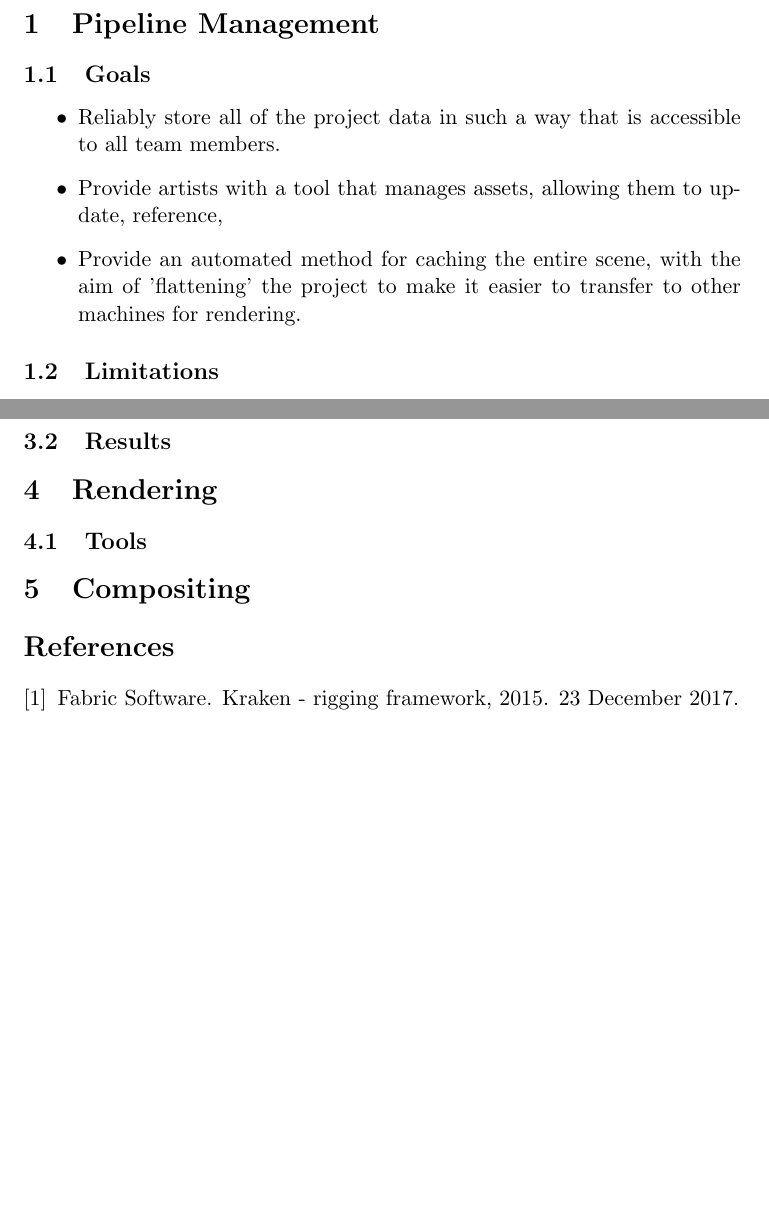
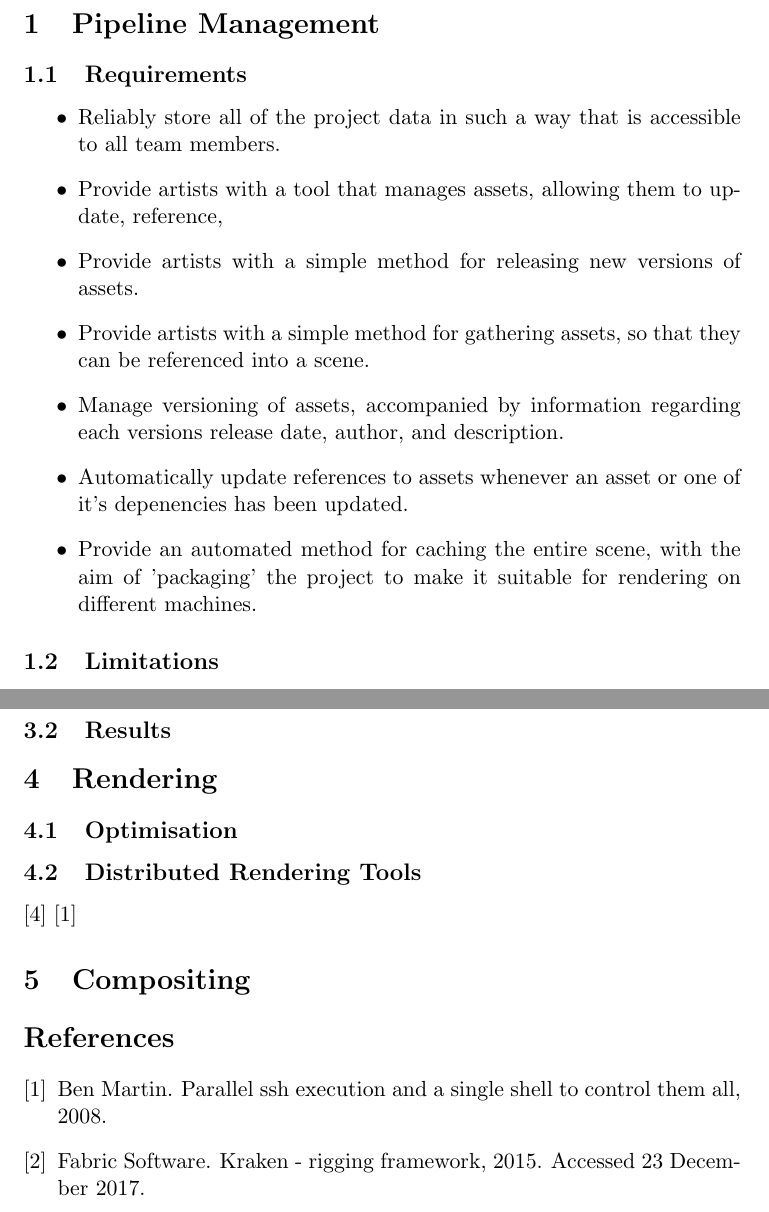
Before and after one commit to jw0z96/PipelineManagementTools, a LaTeX document (docs/Joe_Withers_Pipeline_Docs.tex, which reads docs/references.bib): two parts of pages 2 and 4 of 5 before the commit and two parts of pages 2 and 5 of 5 after it, joined at a grey line, cut so that both start at the same text, the shorter picture padded with empty space. The pictures show the PDF file docs/Joe_Withers_Pipeline_Docs.pdf that the author committed with the source.

Commit message:
more on docs

```diff
--- a/docs/Joe_Withers_Pipeline_Docs.tex
+++ b/docs/Joe_Withers_Pipeline_Docs.tex
@@ -12,7 +12,7 @@
 
 \section{Pipeline Management}
 
-\subsection{Goals}
+\subsection{Requirements}
 
 \begin{itemize}
 
@@ -20,16 +20,15 @@
 
 \item Provide artists with a tool that manages assets, allowing them to update, reference,
 
+\item Provide artists with a simple method for releasing new versions of assets.
 
-% \item Provide artists with a simple method for releasing new versions of assets.
+\item Provide artists with a simple method for gathering assets, so that they can be referenced into a scene.
 
-% \item Provide artists with a simple method for gathering assets, so that they can be referenced into a scene.
+\item Manage versioning of assets, accompanied by information regarding each versions release date, author, and  description.
 
-% \item Manage versioning of assets, accompanied by information regarding each versions release date, author, and  description.
+\item Automatically update references to assets whenever an asset or one of it's depenencies has been updated.
 
-% \item Automatically update references to assets whenever an asset or one of it's depenencies has been updated.
-
-\item Provide an automated method for caching the entire scene, with the aim of 'flattening' the project to make it easier to transfer to other machines for rendering.
+\item Provide an automated method for caching the entire scene, with the aim of 'packaging' the project to make it suitable for rendering on different machines.
 
 \end{itemize}
 
@@ -87,10 +90,17 @@ I then found Advanced Skeleton 5\cite{advancedSkeleton}, an extensive rigging to
 Xgen stuff
 
 \subsection{Pipeline}
+
 \subsection{Results}
 
 \section{Rendering}
-\subsection{Tools}
+
+\subsection{Optimisation}
+
+\subsection{Distributed Rendering Tools}
+
+\cite{pssh}
+\cite{martin_2008}
 
 \section{Compositing}
 
--- a/docs/references.bib
+++ b/docs/references.bib
@@ -2,7 +2,7 @@
 author={Animation Studios},
 title={Advanced Skeleton},
 url={http://www.animationstudios.com.au/advanced-skeleton},
-note={23 December 2017},
+note={Accessed 23 December 2017},
 year=2016
 }
 
@@ -10,6 +10,6 @@ year=2016
 author={Fabric Software},
 url={https://fabric-engine.github.io/Kraken/},
 title={Kraken - Rigging Framework},
-note={23 December 2017},
+note={Accessed 23 December 2017},
 year=2015
 }
@@ -15,0 +26 @@ year=2015
+title={Parallel SSH execution and a single shell to control them all},
@@ -15,0 +30,2 @@ year=2015
+year={2008}
+}
```
Also changed, not shown: docs/Joe_Withers_Pipeline_Docs.bbl, docs/Joe_Withers_Pipeline_Docs.pdf, docs/Joe_Withers_Pipeline_Docs.tex (8 more changed lines), docs/references.bib (13 more changed lines), 8 other files.
